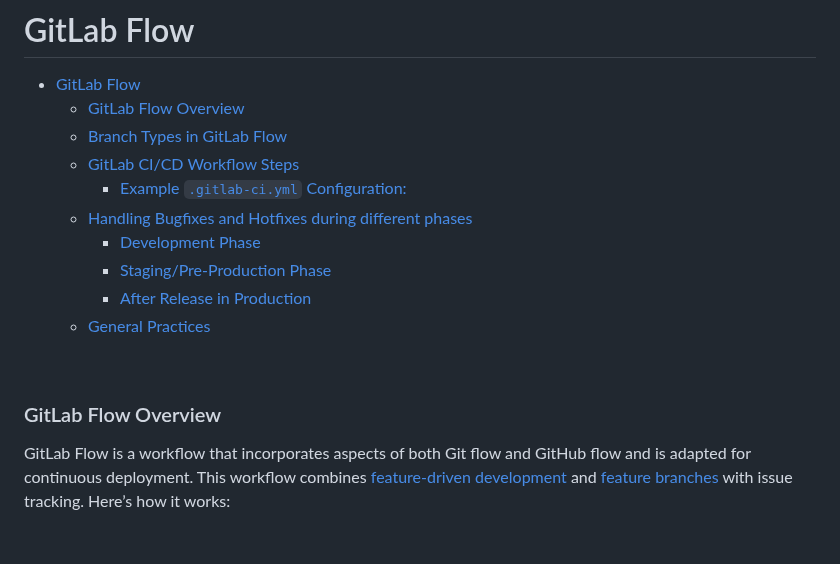
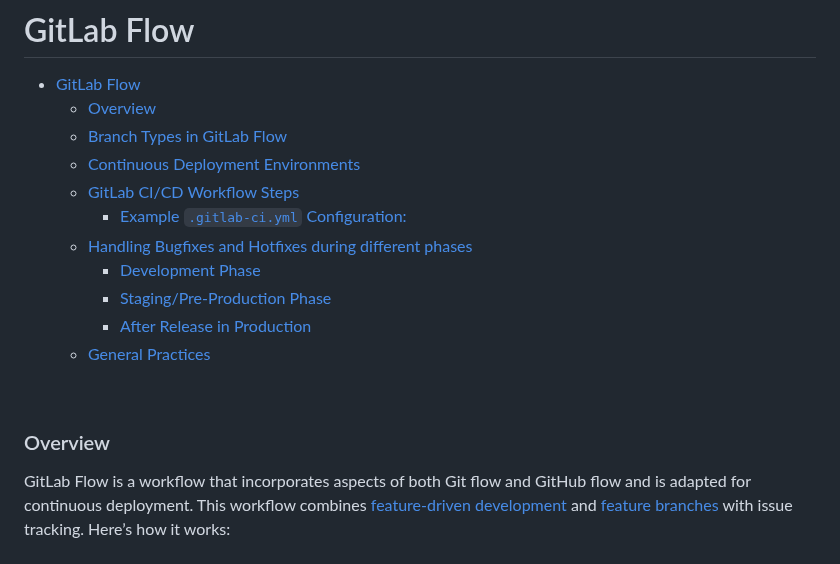
Before and after one commit to Aymane1998/boilerplate_back, a Markdown page: doc/git_branch_strategy.md, the part around one of its changes. Drawn GitHub-style.

```diff
--- a/doc/git_branch_strategy.md
+++ b/doc/git_branch_strategy.md
@@ -1,8 +1,9 @@
 # GitLab Flow
 
 - [GitLab Flow](#gitlab-flow)
-    - [GitLab Flow Overview](#gitlab-flow-overview)
+    - [Overview](#overview)
     - [Branch Types in GitLab Flow](#branch-types-in-gitlab-flow)
+    - [Continuous Deployment Environments](#continuous-deployment-environments)
     - [GitLab CI/CD Workflow Steps](#gitlab-cicd-workflow-steps)
       - [Example `.gitlab-ci.yml` Configuration:](#example-gitlab-ciyml-configuration)
     - [Handling Bugfixes and Hotfixes during different phases](#handling-bugfixes-and-hotfixes-during-different-phases)
@@ -13,7 +14,7 @@
 
 <br/>
 
-### GitLab Flow Overview
+### Overview
 GitLab Flow is a workflow that incorporates aspects of both Git flow and GitHub flow and is adapted for continuous deployment. This workflow combines [feature-driven development](https://en.wikipedia.org/wiki/Feature-driven_development) and [feature branches](https://martinfowler.com/bliki/FeatureBranch.html) with issue tracking. Here’s how it works:
 
 <br/>
```
Also changed, not shown: other parts of doc/git_branch_strategy.md (+35 -1 lines).
